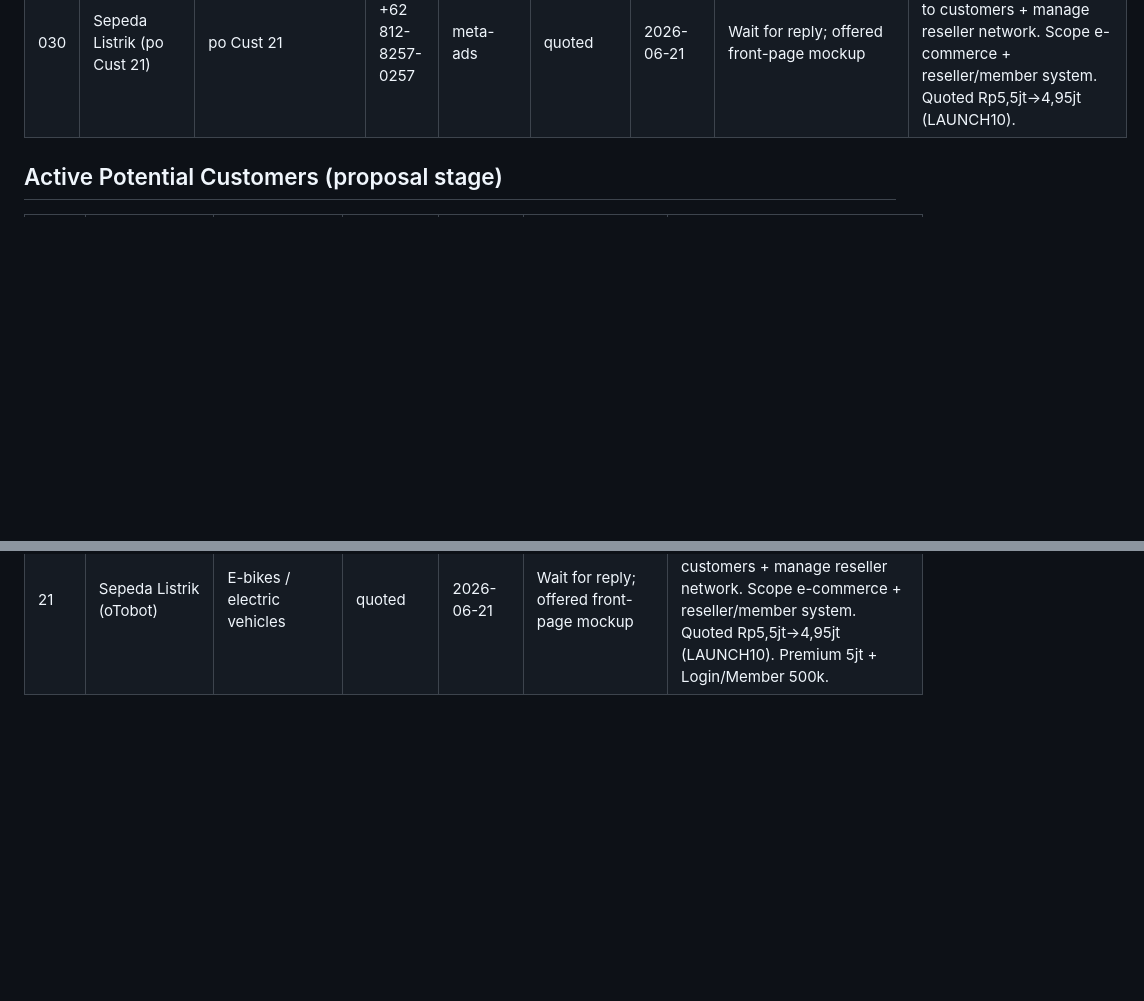
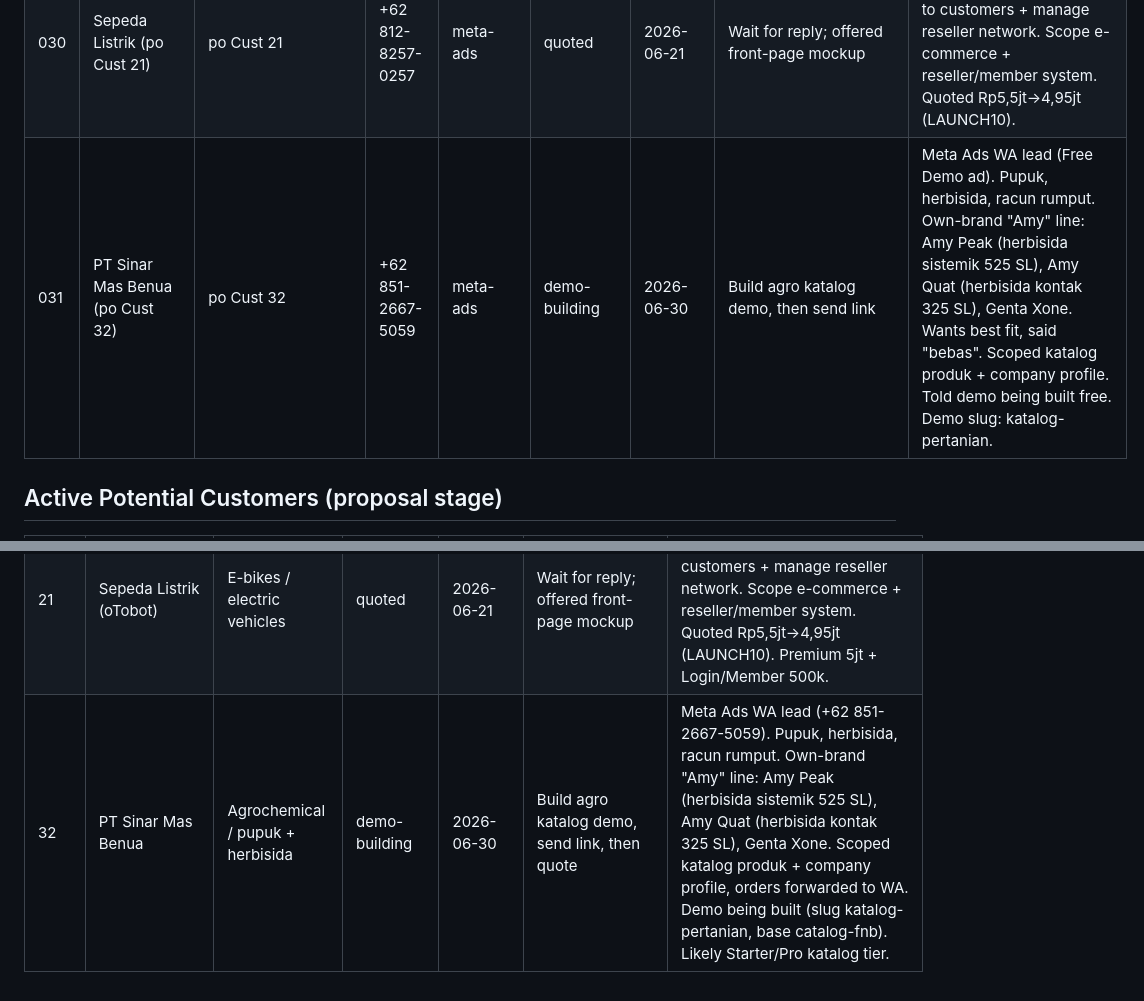
Before and after one commit to Azriel-Fajar/AI-assistant, a Markdown page: leads/leads.md, 2 parts joined by grey strips. GitHub-like rendering; blank space fills up the shorter version.

Commit message:
Add PT Sinar Mas Benua lead (Cust 32, agro catalog)
Meta Ads WA lead, pupuk/herbisida. Scoped katalog + company
profile, demo being built (katalog-pertanian).

Co-Authored-By: Claude Opus 4.8 <noreply@anthropic.com>

```diff
--- a/leads/leads.md
+++ b/leads/leads.md
@@ -30,6 +30,7 @@
 | 028 | Toko Herbal (po Cust 19) | po Cust 19 | - | meta-ads | replied | 2026-06-21 | Confirm e-commerce vs catalog, then quote | Meta Ads WA lead. Online herbal store. Sent demos hub (no herbal demo, e-comm structure same). Quote online ~5jt / katalog ~2jt minus LAUNCH10. |
 | 029 | Toko Baju (po Cust 20) | po Cust 20 | - | meta-ads | replied | 2026-06-21 | Wait for tier pick; offered front-page mockup | Meta Ads WA lead. Clothing store. No fashion demo (e-comm structure same). Quoted online 5jt→4,5jt / katalog+WA 2jt→1,8jt (LAUNCH10). |
 | 030 | Sepeda Listrik (po Cust 21) | po Cust 21 | +62 812-8257-0257 | meta-ads | quoted | 2026-06-21 | Wait for reply; offered front-page mockup | Meta Ads WA lead (oTobot). "Jadi 1" site: sell to customers + manage reseller network. Scope e-commerce + reseller/member system. Quoted Rp5,5jt→4,95jt (LAUNCH10). |
+| 031 | PT Sinar Mas Benua (po Cust 32) | po Cust 32 | +62 851-2667-5059 | meta-ads | demo-building | 2026-06-30 | Build agro katalog demo, then send link | Meta Ads WA lead (Free Demo ad). Pupuk, herbisida, racun rumput. Own-brand "Amy" line: Amy Peak (herbisida sistemik 525 SL), Amy Quat (herbisida kontak 325 SL), Genta Xone. Wants best fit, said "bebas". Scoped katalog produk + company profile. Told demo being built free. Demo slug: katalog-pertanian. |
 
 ## Active Potential Customers (proposal stage)
 
@@ -51,3 +52,4 @@
 | 19 | Toko Herbal | Herbal products / retail | scoping | 2026-06-21 | Confirm e-commerce vs catalog, then quote | Meta Ads WA lead. Online herbal store. Sent demos hub (no herbal demo, e-comm structure same). Quote: online ~5jt / katalog ~2jt minus LAUNCH10. |
 | 20 | Toko Baju | Apparel / fashion retail | quoted, scoping | 2026-06-21 | Wait for tier pick; offered front-page mockup | Meta Ads WA lead. Clothing store. No fashion demo (e-comm structure same). Quoted online 5jt→4,5jt / katalog+WA 2jt→1,8jt (LAUNCH10). |
 | 21 | Sepeda Listrik (oTobot) | E-bikes / electric vehicles | quoted | 2026-06-21 | Wait for reply; offered front-page mockup | Meta Ads WA lead (+62 812-8257-0257). "Jadi 1" site: sell to customers + manage reseller network. Scope e-commerce + reseller/member system. Quoted Rp5,5jt→4,95jt (LAUNCH10). Premium 5jt + Login/Member 500k. |
+| 32 | PT Sinar Mas Benua | Agrochemical / pupuk + herbisida | demo-building | 2026-06-30 | Build agro katalog demo, send link, then quote | Meta Ads WA lead (+62 851-2667-5059). Pupuk, herbisida, racun rumput. Own-brand "Amy" line: Amy Peak (herbisida sistemik 525 SL), Amy Quat (herbisida kontak 325 SL), Genta Xone. Scoped katalog produk + company profile, orders forwarded to WA. Demo being built (slug katalog-pertanian, base catalog-fnb). Likely Starter/Pro katalog tier. |
```
